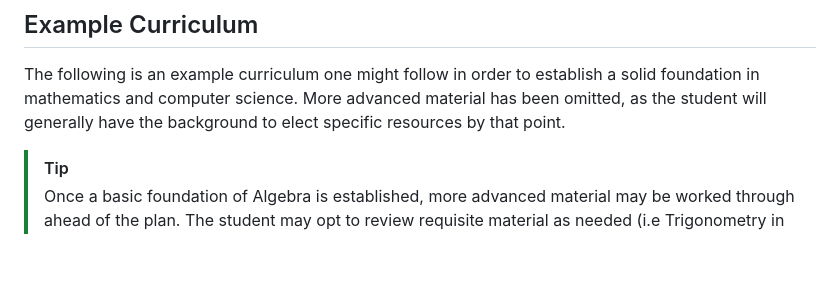
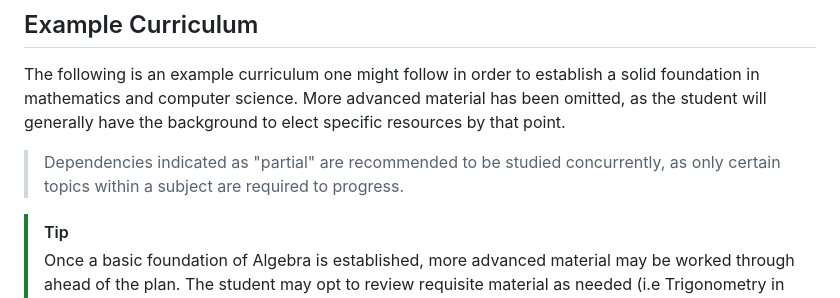
Before and after one commit to BeautifulTovarisch/Notes, a Markdown page: Penance/Curriculum.md, the part around one of its changes. Drawn GitHub-style; blank space fills up the shorter version.

Commit message:
Added note about partial dependencies

```diff
--- a/Penance/Curriculum.md
+++ b/Penance/Curriculum.md
@@ -137,6 +137,8 @@ end
 
 The following is an example curriculum one might follow in order to establish a solid foundation in mathematics and computer science. More advanced material has been omitted, as the student will generally have the background to elect specific resources by that point.
 
+> Dependencies indicated as "partial" are recommended to be studied concurrently, as only certain topics within a subject are required to progress.
+
 > [!tip]
 > Once a basic foundation of Algebra is established, more advanced material may be worked through ahead of the plan. The student may opt to review requisite material as needed (i.e Trigonometry in Calculus) when the material requires it rather than work through all foundational material beforehand.
 
```
Also changed, not shown: other parts of Penance/Curriculum.md (+2 -2 lines).
